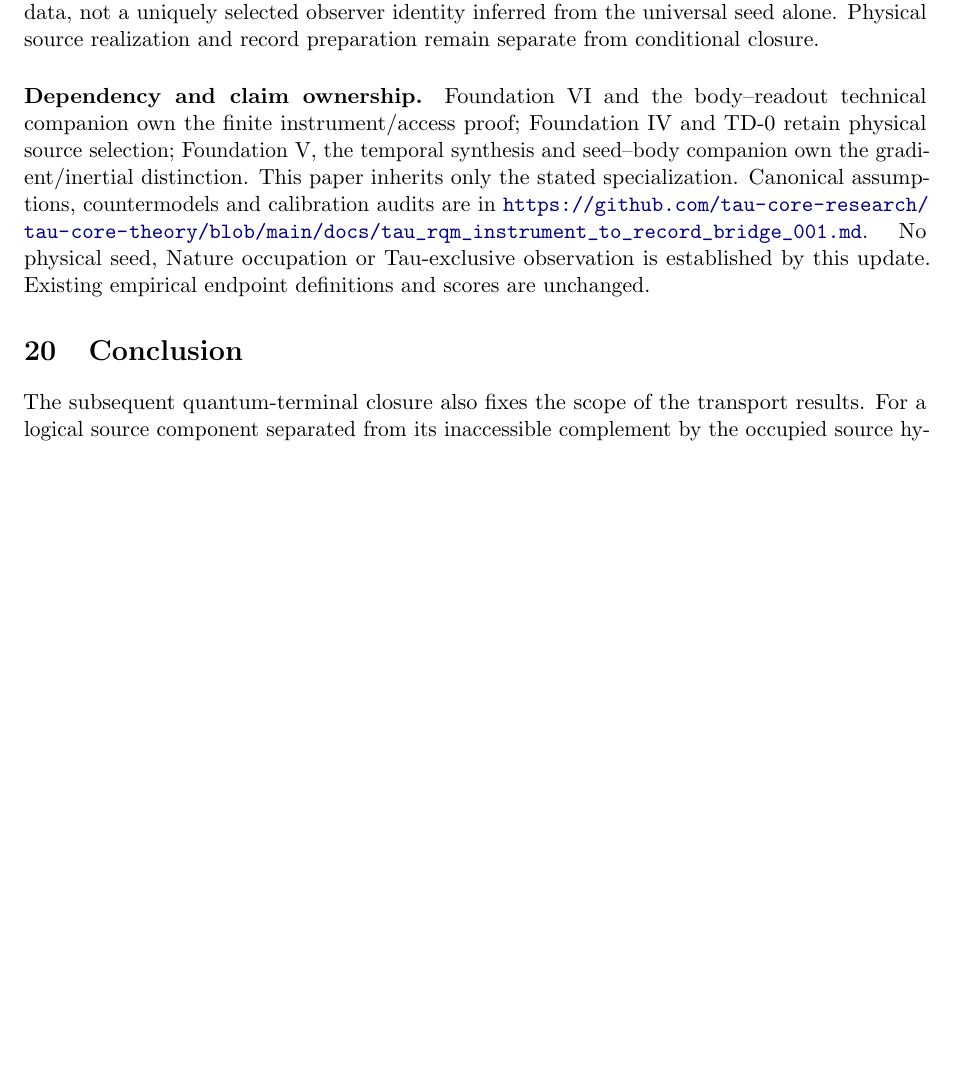
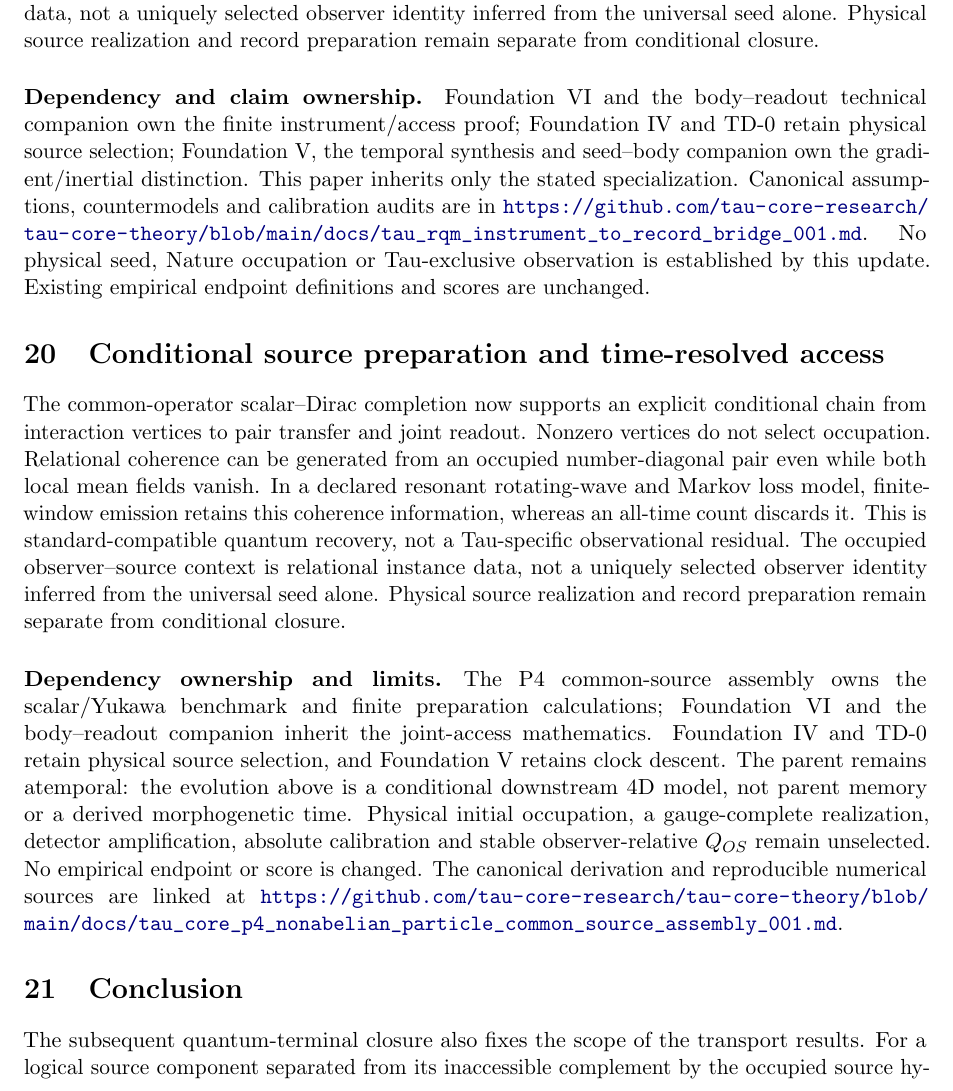
Before and after one commit to tau-core-research/tau-core-foundation-paper-iii, a LaTeX paper (paperIII_submission_source/main.tex): part of page 19 of 20 before the commit and part of page 19 of 21 after it, cut so that both start at the same text, the shorter picture padded with empty space. Compiled offline with pdfLaTeX.

Commit message:
Synchronize conditional source and time-resolved readout results

```diff
--- a/paperIII_submission_source/main.tex
+++ b/paperIII_submission_source/main.tex
@@ -1233,6 +1233,31 @@ The current observer audit separates a conditional forward construction from phy
 Foundation VI and the body--readout technical companion own the finite instrument/access proof; Foundation IV and TD-0 retain physical source selection; Foundation V, the temporal synthesis and seed--body companion own the gradient/inertial distinction. This paper inherits only the stated specialization. Canonical assumptions, countermodels and calibration audits are in \url{https://github.com/tau-core-research/tau-core-theory/blob/main/docs/tau_rqm_instrument_to_record_bridge_001.md}. No physical seed, Nature occupation or Tau-exclusive observation is established by this update. Existing empirical endpoint definitions and scores are unchanged.
 % END STATE UPDATE 20260918
 
+% BEGIN PAIR READOUT UPDATE 20260927
+\section{Conditional source preparation and time-resolved access}
+The common-operator scalar--Dirac completion now supports an explicit
+conditional chain from interaction vertices to pair transfer and joint
+readout. Nonzero vertices do not select occupation. Relational coherence
+can be generated from an occupied number-diagonal pair even while both
+local mean fields vanish. In a declared resonant rotating-wave and Markov
+loss model, finite-window emission retains this coherence information,
+whereas an all-time count discards it. This is standard-compatible quantum
+recovery, not a Tau-specific observational residual.
+The occupied observer--source context is relational instance data, not a uniquely selected observer identity inferred from the universal seed alone. Physical source realization and record preparation remain separate from conditional closure.
+\paragraph{Dependency ownership and limits.}
+The P4 common-source assembly owns the scalar/Yukawa benchmark and finite
+preparation calculations; Foundation VI and the body--readout companion
+inherit the joint-access mathematics. Foundation IV and TD-0 retain
+physical source selection, and Foundation V retains clock descent.
+The parent remains atemporal: the evolution above is a conditional
+downstream 4D model, not parent memory or a derived morphogenetic time.
+Physical initial occupation, a gauge-complete realization, detector
+amplification, absolute calibration and stable observer-relative $Q_{OS}$
+remain unselected. No empirical endpoint or score is changed.
+The canonical derivation and reproducible numerical sources are linked at
+\url{https://github.com/tau-core-research/tau-core-theory/blob/main/docs/tau_core_p4_nonabelian_particle_common_source_assembly_001.md}.
+% END PAIR READOUT UPDATE 20260927
+
 \section{Conclusion}
 
 The subsequent quantum-terminal closure also fixes the scope of the transport
```
Also changed, not shown: paperIII_submission_source/main.pdf, 3 other files.
